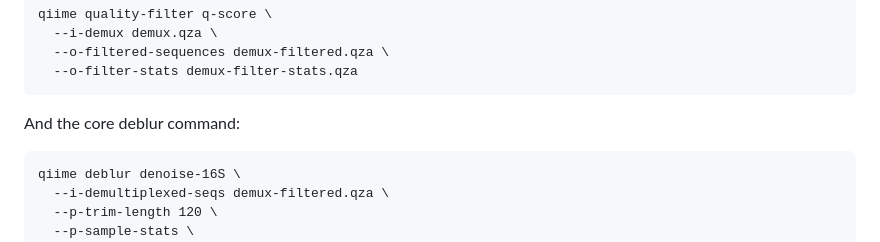
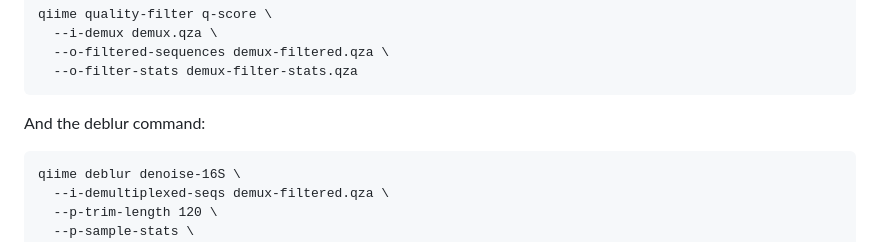
Before and after one commit to Truongphi20/qiime2_blog, a Markdown page: docs/deblur.md, the part around the change. GitHub-like rendering.

Commit message:
fix: correct deblur core workflow

````diff
--- a/docs/deblur.md
+++ b/docs/deblur.md
@@ -16,7 +16,7 @@ qiime quality-filter q-score \
   --o-filter-stats demux-filter-stats.qza
 ```
 
-And the core deblur command:
+And the deblur command:
 ```
 qiime deblur denoise-16S \
   --i-demultiplexed-seqs demux-filtered.qza \
````
Also changed, not shown: docs/static/deblur_core.png, 1 other file.
